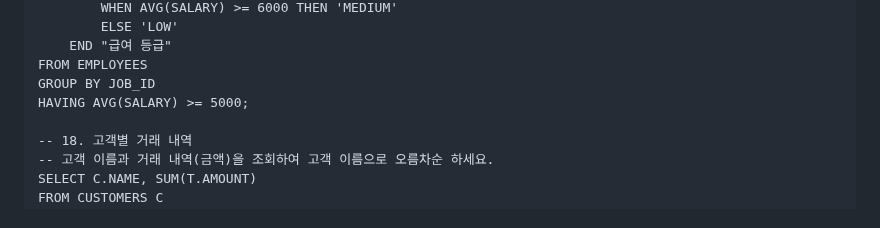
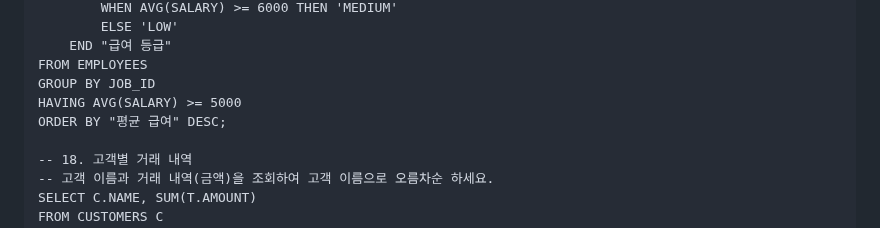
Before and after one commit to daoujunsung/Daou-FITs-3-YangJunsung, a Markdown page: [TIL] 2025-01-16 TIL.md, the part around the change. GitHub-like rendering.

```diff
--- a/[TIL] 2025-01-16 TIL.md
+++ b/[TIL] 2025-01-16 TIL.md
@@ -135,7 +135,8 @@ SELECT JOB_ID "직무",
     END "급여 등급"
 FROM EMPLOYEES
 GROUP BY JOB_ID
-HAVING AVG(SALARY) >= 5000;
+HAVING AVG(SALARY) >= 5000
+ORDER BY "평균 급여" DESC;
 
 -- 18. 고객별 거래 내역
 -- 고객 이름과 거래 내역(금액)을 조회하여 고객 이름으로 오름차순 하세요.
```
